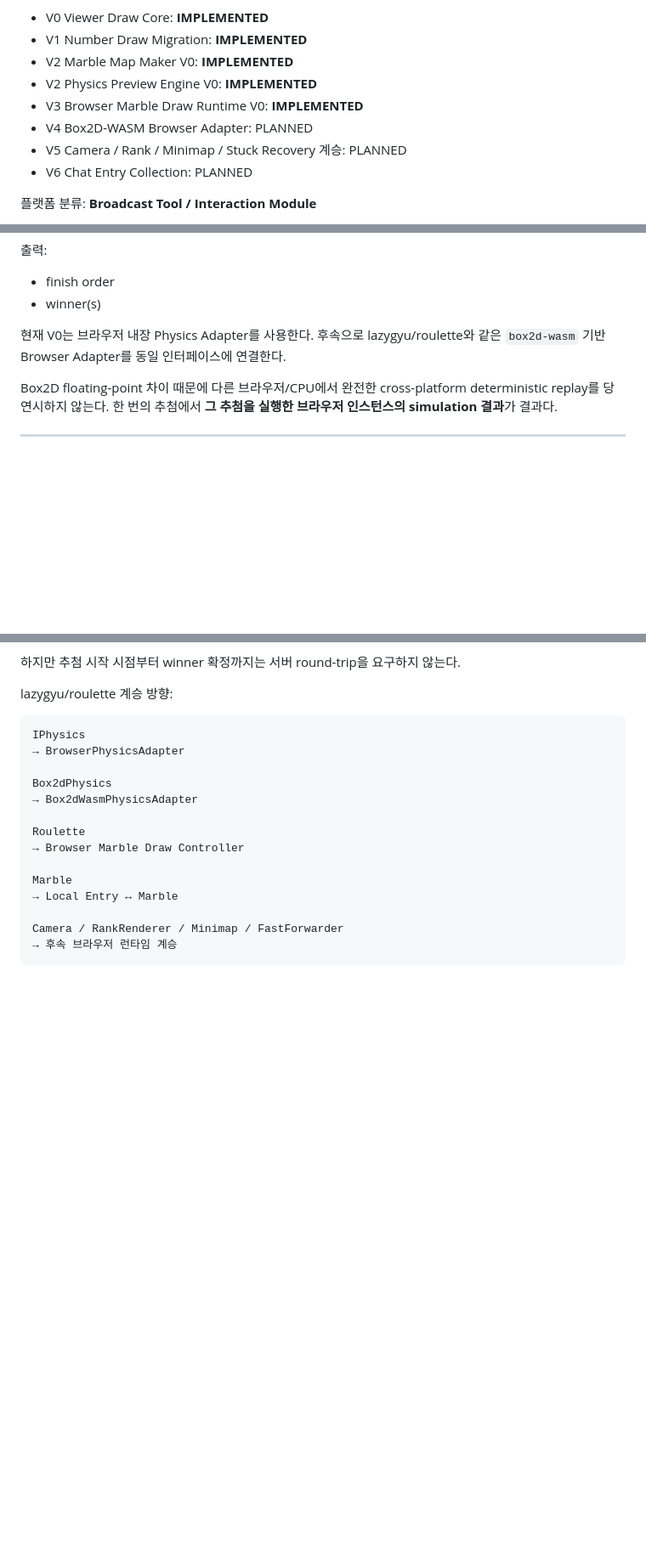
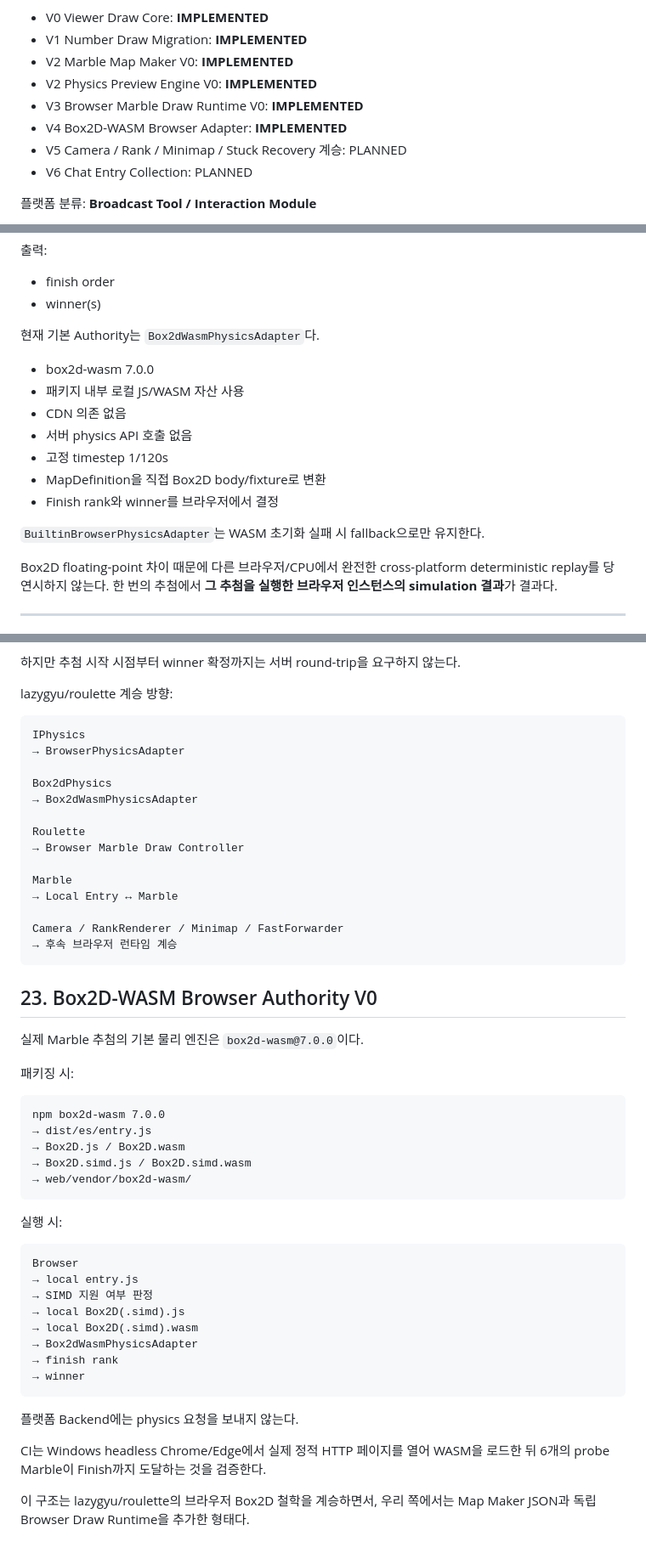
Before and after one commit to playCosmos/BroadcastingGamePlatform, a Markdown page: docs/tools/VIEWER_DRAW.md, 3 parts joined by grey strips. Shown at 85% size. Drawn GitHub-style; blank space fills up the shorter version.

Commit message:
docs(viewer-draw): mark Box2D-WASM browser authority implemented

```diff
--- a/docs/tools/VIEWER_DRAW.md
+++ b/docs/tools/VIEWER_DRAW.md
@@ -9,7 +9,7 @@
 - V2 Marble Map Maker V0: **IMPLEMENTED**
 - V2 Physics Preview Engine V0: **IMPLEMENTED**
 - V3 Browser Marble Draw Runtime V0: **IMPLEMENTED**
-- V4 Box2D-WASM Browser Adapter: PLANNED
+- V4 Box2D-WASM Browser Adapter: **IMPLEMENTED**
 - V5 Camera / Rank / Minimap / Stuck Recovery 계승: PLANNED
 - V6 Chat Entry Collection: PLANNED
 
@@ -461,8 +461,17 @@ Map Maker의 DB 저장 기능은 **맵 제작 편의 기능**이다.
 - finish order
 - winner(s)
 
-현재 V0는 브라우저 내장 Physics Adapter를 사용한다.
-후속으로 lazygyu/roulette와 같은 `box2d-wasm` 기반 Browser Adapter를 동일 인터페이스에 연결한다.
+현재 기본 Authority는 `Box2dWasmPhysicsAdapter`다.
+
+- box2d-wasm 7.0.0
+- 패키지 내부 로컬 JS/WASM 자산 사용
+- CDN 의존 없음
+- 서버 physics API 호출 없음
+- 고정 timestep 1/120s
+- MapDefinition을 직접 Box2D body/fixture로 변환
+- Finish rank와 winner를 브라우저에서 결정
+
+`BuiltinBrowserPhysicsAdapter`는 WASM 초기화 실패 시 fallback으로만 유지한다.
 
 Box2D floating-point 차이 때문에 다른 브라우저/CPU에서 완전한 cross-platform deterministic replay를 당연시하지 않는다.
 한 번의 추첨에서 **그 추첨을 실행한 브라우저 인스턴스의 simulation 결과**가 결과다.
@@ -1509,3 +1521,37 @@ Marble
 Camera / RankRenderer / Minimap / FastForwarder
 → 후속 브라우저 런타임 계승
 ~~~
+
+
+## 23. Box2D-WASM Browser Authority V0
+
+실제 Marble 추첨의 기본 물리 엔진은 `box2d-wasm@7.0.0`이다.
+
+패키징 시:
+
+~~~text
+npm box2d-wasm 7.0.0
+→ dist/es/entry.js
+→ Box2D.js / Box2D.wasm
+→ Box2D.simd.js / Box2D.simd.wasm
+→ web/vendor/box2d-wasm/
+~~~
+
+실행 시:
+
+~~~text
+Browser
+→ local entry.js
+→ SIMD 지원 여부 판정
+→ local Box2D(.simd).js
+→ local Box2D(.simd).wasm
+→ Box2dWasmPhysicsAdapter
+→ finish rank
+→ winner
+~~~
+
+플랫폼 Backend에는 physics 요청을 보내지 않는다.
+
+CI는 Windows headless Chrome/Edge에서 실제 정적 HTTP 페이지를 열어 WASM을 로드한 뒤 6개의 probe Marble이 Finish까지 도달하는 것을 검증한다.
+
+이 구조는 lazygyu/roulette의 브라우저 Box2D 철학을 계승하면서, 우리 쪽에서는 Map Maker JSON과 독립 Browser Draw Runtime을 추가한 형태다.
```
Also changed, not shown: other parts of docs/tools/VIEWER_DRAW.md (+11 -8 lines).
